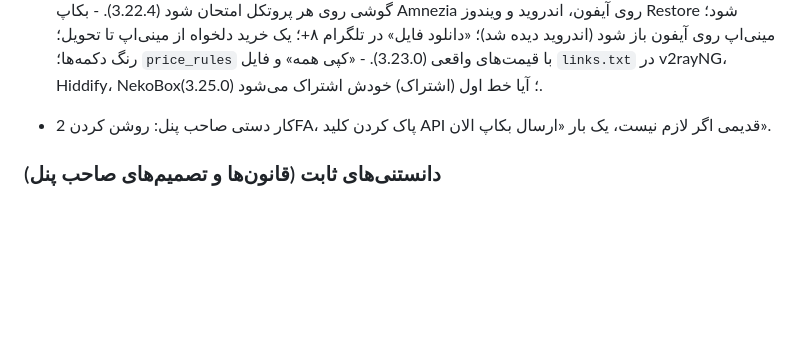
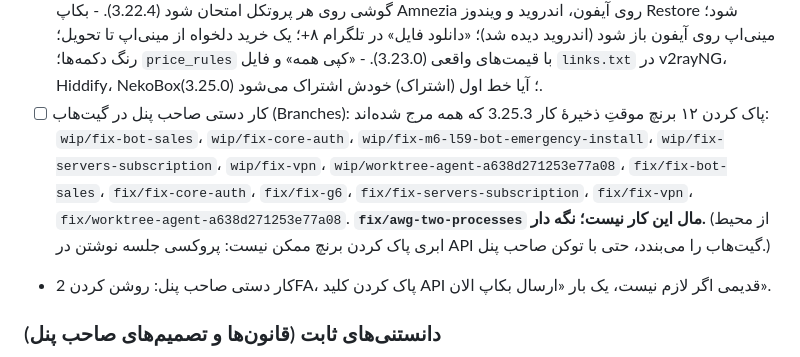
Before and after one commit to kankiturk8770/kanki-panel, a Markdown page: CLAUDE.md, the part around the change. GitHub-like rendering; blank space fills up the shorter version.

Commit message:
CLAUDE.md: list the temporary branches of the 3.25.3 work to delete by hand
Co-Authored-By: Claude Opus 5.5 <noreply@anthropic.com>
Claude-Session: https://claude.ai/code/session_012wwYNUKoLXRtrtqkdhWiZS

```diff
--- a/CLAUDE.md
+++ b/CLAUDE.md
@@ -168,6 +168,11 @@ assets/
       - بکاپ Amnezia روی آیفون، اندروید و ویندوز Restore شود؛ مینی‌اپ روی آیفون باز شود (اندروید دیده شد)؛ «دانلود فایل» در تلگرام ۸+؛
         یک خرید دلخواه از مینی‌اپ تا تحویل؛ رنگ دکمه‌ها؛ `price_rules` با قیمت‌های واقعی (3.23.0).
       - «کپی همه» و فایل `links.txt` در v2rayNG، Hiddify، NekoBox؛ آیا خط اول (اشتراک) خودش اشتراک می‌شود (3.25.0).
+- [ ] کار دستی صاحب پنل در گیت‌هاب (Branches): پاک کردن ۱۲ برنچ موقتِ ذخیرهٔ کار 3.25.3 که همه مرج شده‌اند: `wip/fix-bot-sales`،
+      `wip/fix-core-auth`، `wip/fix-m6-l59-bot-emergency-install`، `wip/fix-servers-subscription`، `wip/fix-vpn`،
+      `wip/worktree-agent-a638d271253e77a08`، `fix/fix-bot-sales`، `fix/fix-core-auth`، `fix/fix-g6`، `fix/fix-servers-subscription`،
+      `fix/fix-vpn`، `fix/worktree-agent-a638d271253e77a08`. **`fix/awg-two-processes` مال این کار نیست؛ نگه دار.** (از محیط ابری پاک کردن برنچ
+      ممکن نیست: پروکسی جلسه نوشتن در API گیت‌هاب را می‌بندد، حتی با توکن صاحب پنل.)
 - کار دستی صاحب پنل: روشن کردن 2FA، پاک کردن کلید API قدیمی اگر لازم نیست، یک بار «ارسال بکاپ الان».
 
 ### دانستنی‌های ثابت (قانون‌ها و تصمیم‌های صاحب پنل)
```
